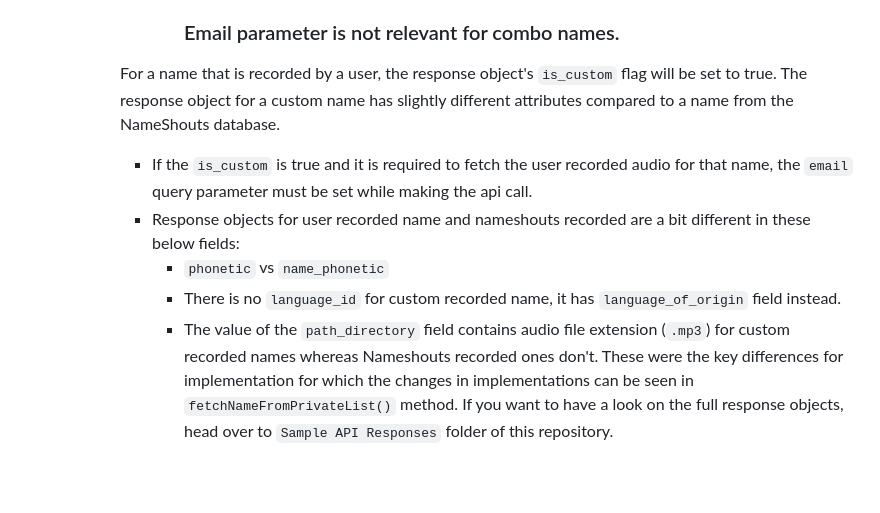
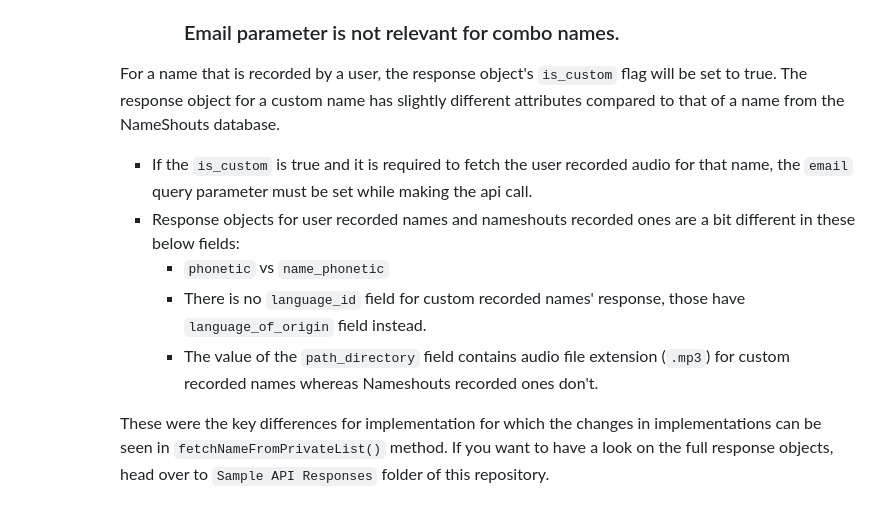
Before and after one commit to nauran3/nameshouts-samples, a Markdown page: README.md, the part around the change. Drawn GitHub-style; blank space fills up the shorter version.

Commit message:
updated documentation

```diff
--- a/README.md
+++ b/README.md
@@ -97,12 +97,13 @@
                 - When it is required to fetch the custom recording (if it exists) of the name by that name's holder.
                     ### Email parameter is not relevant for combo names.
 
-            For a name that is recorded by a user, the response object's `is_custom` flag will be set to true. The response object for a custom name has slightly different attributes compared to a name from the NameShouts database.
+            For a name that is recorded by a user, the response object's `is_custom` flag will be set to true. The response object for a custom name has slightly different attributes compared to that of a name from the NameShouts database.
             - If the `is_custom` is true and it is required to fetch the user recorded audio for that name, the `email` query parameter must be set while making the api call.
-            - Response objects for user recorded name and nameshouts recorded are a bit different in these below fields:
+            - Response objects for user recorded names and nameshouts recorded ones are a bit different in these below fields:
                 -  `phonetic` vs `name_phonetic`
-                - There is no `language_id` for custom recorded name, it has `language_of_origin` field instead.
+                - There is no `language_id` field for custom recorded names' response, those have `language_of_origin` field instead.
                 - The value of the `path_directory` field contains audio file extension (`.mp3`) for custom recorded names whereas Nameshouts recorded ones don't.
+
             These were the key differences for implementation for which the changes in implementations can be seen in `fetchNameFromPrivateList()` method. If  you want to have a look on the full response objects, head over to `Sample API Responses` folder of this repository.
             ### In order to be familiar with the different attributes for the user recorded names and the regular ones, head over to [Nameshouts 2.0 API Documentation](https://documenter.getpostman.com/view/1200138/VUjPJ5xc#dc4068d1-b087-45c1-9f9a-6b1ee551a787). You can handle client UI/UX for different cases by following the API documentation irrespective of your stack.
         - If the name is not found in the private list, then it is searched in the default list as a fallback option which is covered in the below lines of code of `nameshouts.js`:
```
